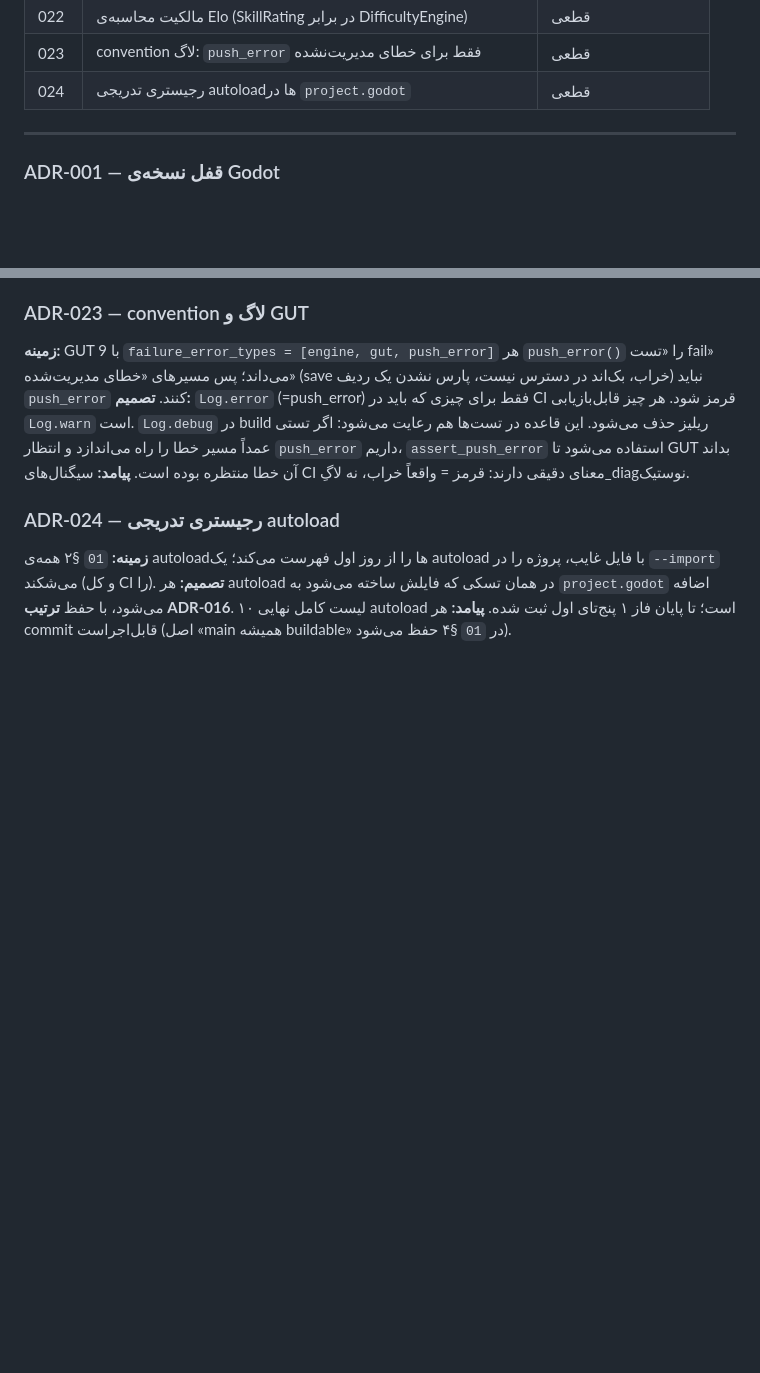
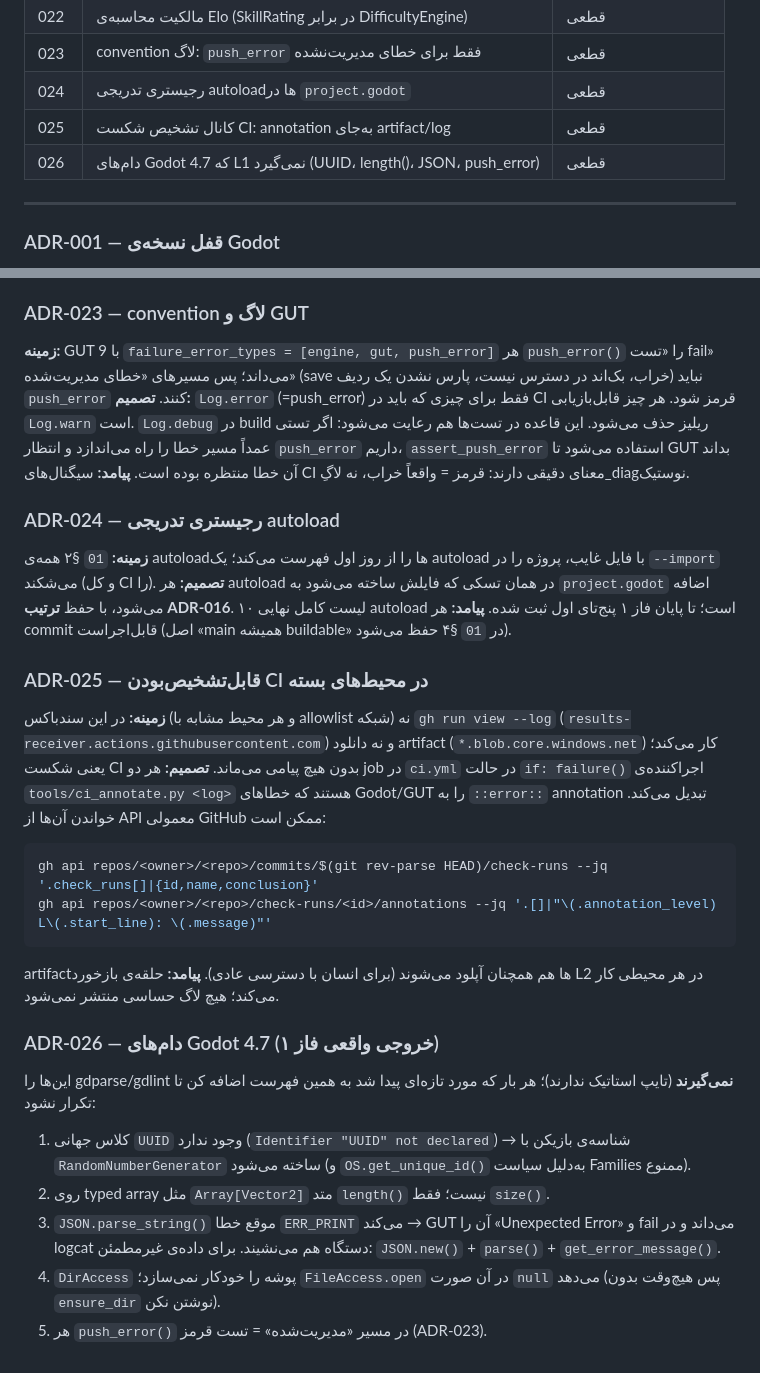
Before and after one commit to soheilsssbd7/Nexus-learning-game, a Markdown page: docs/06-ENGINEERING-DECISIONS.md, 2 parts joined by grey strips. Drawn GitHub-style; blank space fills up the shorter version.

Commit message:
[P1.0] Record ADR-025/026 (CI annotation channel, Godot 4.7 gotchas) + phase status ledger
Co-authored-by: arena-agent <297053741+arena-agent@users.noreply.github.com>

````diff
--- a/docs/06-ENGINEERING-DECISIONS.md
+++ b/docs/06-ENGINEERING-DECISIONS.md
@@ -31,6 +31,8 @@
 | 022 | مالکیت محاسبه‌ی Elo (SkillRating در برابر DifficultyEngine) | قطعی |
 | 023 | convention لاگ: `push_error` فقط برای خطای مدیریت‌نشده | قطعی |
 | 024 | رجیستری تدریجی autoloadها در `project.godot` | قطعی |
+| 025 | کانال تشخیص شکست CI: annotation به‌جای artifact/log | قطعی |
+| 026 | دام‌های Godot 4.7 که L1 نمی‌گیرد (UUID، length()، JSON، push_error) | قطعی |
 
 ---
 
@@ -223,3 +225,30 @@ MVP همان JSON ساده‌ی `03` §۲ (بدون PII → ریسک پایین)
 **تصمیم:** هر autoload در همان تسکی که فایلش ساخته می‌شود به `project.godot` اضافه می‌شود،
 با حفظ **ترتیب ADR-016**. لیست کامل نهایی ۱۰ autoload است؛ تا پایان فاز ۱ پنج‌تای اول ثبت شده.
 **پیامد:** هر commit قابل‌اجراست (اصل «main همیشه buildable» در `01` §۴ حفظ می‌شود).
+
+### ADR-025 — قابل‌تشخیص‌بودن CI در محیط‌های بسته
+**زمینه:** در این سندباکس (و هر محیط مشابه با allowlist شبکه) نه `gh run view --log`
+(`results-receiver.actions.githubusercontent.com`) و نه دانلود artifact
+(`*.blob.core.windows.net`) کار می‌کند؛ یعنی شکست CI بدون هیچ پیامی می‌ماند.
+**تصمیم:** هر دو job در `ci.yml` در حالت `if: failure()` اجراکننده‌ی
+`tools/ci_annotate.py <log>` هستند که خطاهای Godot/GUT را به `::error::` annotation تبدیل
+می‌کند. خواندن آن‌ها از API معمولی GitHub ممکن است:
+```bash
+gh api repos/<owner>/<repo>/commits/$(git rev-parse HEAD)/check-runs --jq '.check_runs[]|{id,name,conclusion}'
+gh api repos/<owner>/<repo>/check-runs/<id>/annotations --jq '.[]|"\(.annotation_level) L\(.start_line): \(.message)"'
+```
+artifact‌ها هم همچنان آپلود می‌شوند (برای انسان با دسترسی عادی).
+**پیامد:** حلقه‌ی بازخورد L2 در هر محیطی کار می‌کند؛ هیچ لاگ حساسی منتشر نمی‌شود.
+
+### ADR-026 — دام‌های Godot 4.7 (خروجی واقعی فاز ۱)
+این‌ها را gdparse/gdlint **نمی‌گیرند** (تایپ استاتیک ندارند)؛ هر بار که مورد تازه‌ای پیدا شد
+به همین فهرست اضافه کن تا تکرار نشود:
+1. کلاس جهانی `UUID` وجود ندارد (`Identifier "UUID" not declared`) → شناسه‌ی بازیکن با
+   `RandomNumberGenerator` ساخته می‌شود (و `OS.get_unique_id()` به‌دلیل سیاست Families ممنوع).
+2. روی typed array مثل `Array[Vector2]` متد `length()` نیست؛ فقط `size()`.
+3. `JSON.parse_string()` موقع خطا `ERR_PRINT` می‌کند → GUT آن را «Unexpected Error» و fail
+   می‌داند و در logcat دستگاه هم می‌نشیند. برای داده‌ی غیرمطمئن: `JSON.new()` + `parse()` +
+   `get_error_message()`.
+4. `DirAccess` پوشه را خودکار نمی‌سازد؛ `FileAccess.open` در آن صورت `null` می‌دهد
+   (پس هیچ‌وقت بدون `ensure_dir` نوشتن نکن).
+5. هر `push_error()` در مسیر «مدیریت‌شده» = تست قرمز (ADR-023).
````
Also changed, not shown: docs/05-EXECUTION-PLAN.md (+14 -0 lines).
